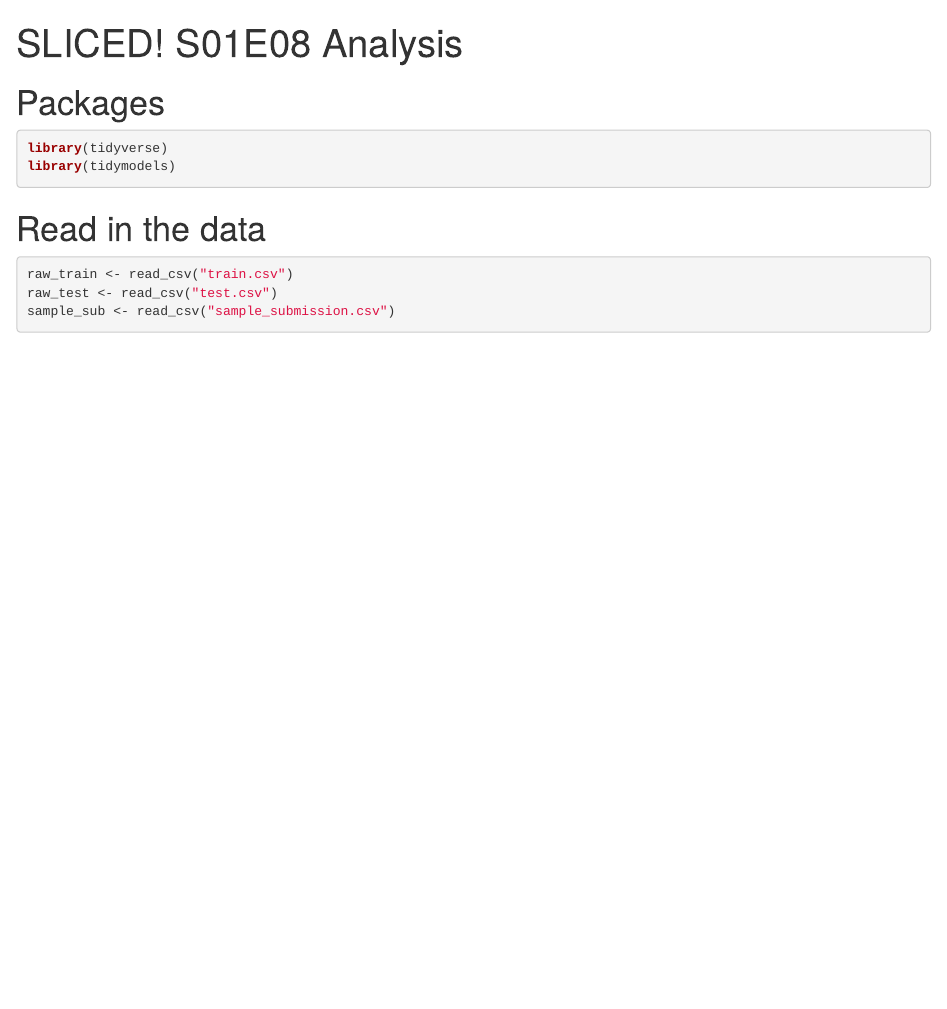
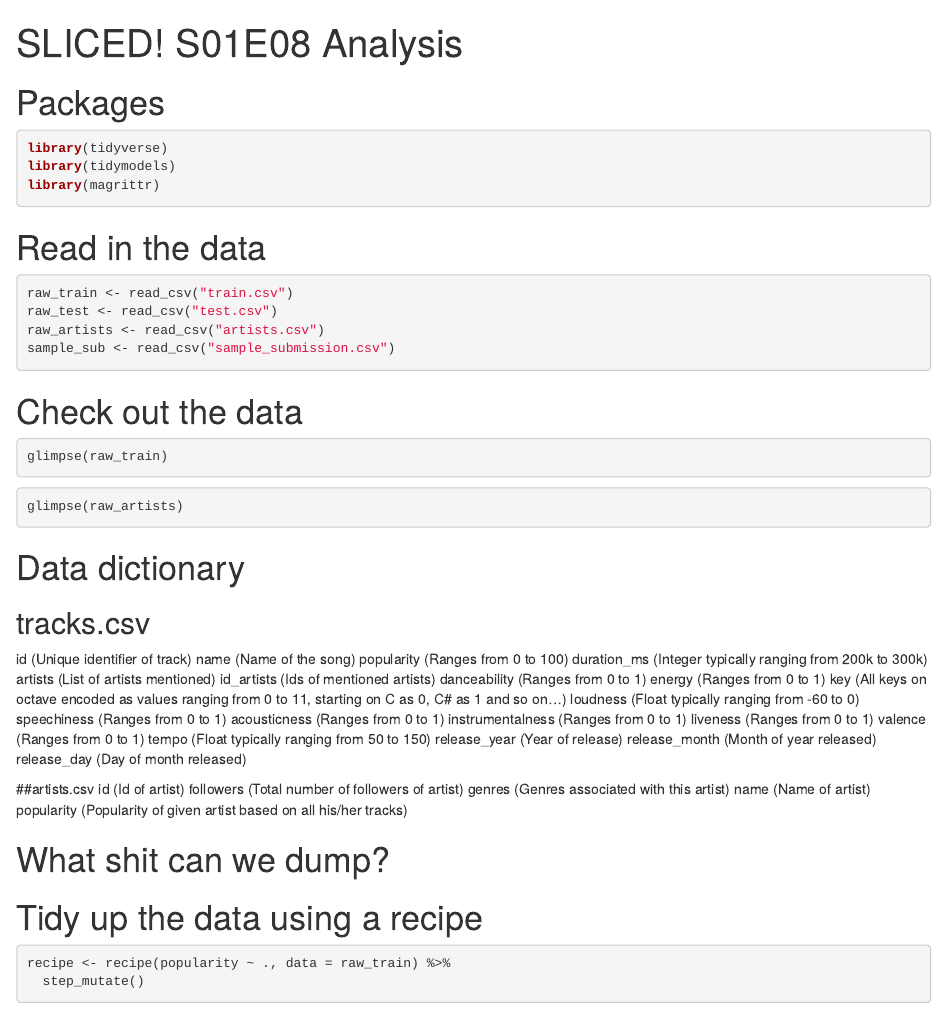
Before and after one commit to ajroyer/SLICED_S01E08, an R Markdown document (01_analysis.Rmd): the page in a window 1100 px wide, from its top. Rendered offline with R 4.5, knitr and Pandoc, with nearby package versions; the code chunks are not run, so their results and figures are left out.

````diff
--- a/01_analysis.Rmd
+++ b/01_analysis.Rmd
@@ -15,14 +15,60 @@
 ```{r}
 library(tidyverse)
 library(tidymodels)
+library(magrittr)
 ```
 # Read in the data
 ```{r}
 raw_train <- read_csv("train.csv")
 raw_test <- read_csv("test.csv")
+raw_artists <- read_csv("artists.csv")
 sample_sub <- read_csv("sample_submission.csv")
 ```
+# Check out the data
+```{r}
+glimpse(raw_train)
+```
+```{r}
+glimpse(raw_artists)
+```
+# Data dictionary
 
+## tracks.csv
+id                (Unique identifier of track)
+name              (Name of the song)
+popularity        (Ranges from 0 to 100)
+duration_ms       (Integer typically ranging from 200k to 300k)
+artists           (List of artists mentioned)
+id_artists        (Ids of mentioned artists)
+danceability      (Ranges from 0 to 1)
+energy            (Ranges from 0 to 1)
+key               (All keys on octave encoded as values ranging from 0 to 11, starting on C as 0, C# as 1 and so on...)
+loudness          (Float typically ranging from -60 to 0)
+speechiness       (Ranges from 0 to 1)
+acousticness      (Ranges from 0 to 1)
+instrumentalness  (Ranges from 0 to 1)
+liveness          (Ranges from 0 to 1)
+valence           (Ranges from 0 to 1)
+tempo             (Float typically ranging from 50 to 150)
+release_year      (Year of release)
+release_month     (Month of year released)
+release_day       (Day of month released)
+
+##artists.csv
+id (Id of artist)
+followers (Total number of followers of artist)
+genres (Genres associated with this artist)
+name (Name of artist)
+popularity (Popularity of given artist based on all his/her tracks)
+
+# What shit can we dump?
 ```{r}
 
 ```
+
+
+# Tidy up the data using a recipe
+```{r}
+recipe <- recipe(popularity ~ ., data = raw_train) %>%
+  step_mutate()
+```
````
Also changed, not shown: 01_analysis.nb.html.
